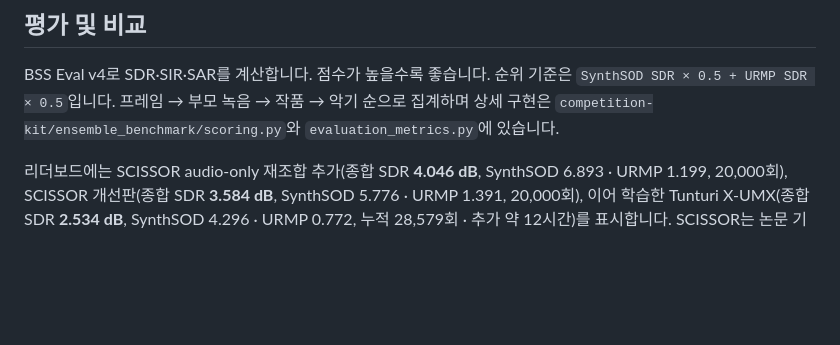
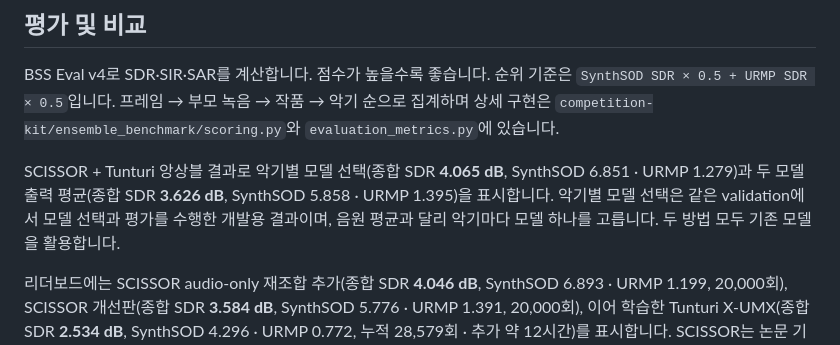
Before and after one commit to c-peace/ensemble-separation-challenge-2026, a Markdown page: README.md, the part around the change. Drawn GitHub-style; blank space fills up the shorter version.

Commit message:
Document the two model combination results
Scope-risk: narrow
Tested: Supplied scores and validation-selection caveat verified

```diff
--- a/README.md
+++ b/README.md
@@ -46,6 +46,8 @@
 
 BSS Eval v4로 SDR·SIR·SAR를 계산합니다. 점수가 높을수록 좋습니다. 순위 기준은 `SynthSOD SDR × 0.5 + URMP SDR × 0.5`입니다. 프레임 → 부모 녹음 → 작품 → 악기 순으로 집계하며 상세 구현은 `competition-kit/ensemble_benchmark/scoring.py`와 `evaluation_metrics.py`에 있습니다.
 
+SCISSOR + Tunturi 앙상블 결과로 악기별 모델 선택(종합 SDR **4.065 dB**, SynthSOD 6.851 · URMP 1.279)과 두 모델 출력 평균(종합 SDR **3.626 dB**, SynthSOD 5.858 · URMP 1.395)을 표시합니다. 악기별 모델 선택은 같은 validation에서 모델 선택과 평가를 수행한 개발용 결과이며, 음원 평균과 달리 악기마다 모델 하나를 고릅니다. 두 방법 모두 기존 모델을 활용합니다.
+
 리더보드에는 SCISSOR audio-only 재조합 추가(종합 SDR **4.046 dB**, SynthSOD 6.893 · URMP 1.199, 20,000회), SCISSOR 개선판(종합 SDR **3.584 dB**, SynthSOD 5.776 · URMP 1.391, 20,000회), 이어 학습한 Tunturi X-UMX(종합 SDR **2.534 dB**, SynthSOD 4.296 · URMP 0.772, 누적 28,579회 · 추가 약 12시간)를 표시합니다. SCISSOR는 논문 기반 audio-only 재구현이며 재조합 버전은 기존 개선판과 같은 설정으로 처음부터 학습하되 허용된 train 내에서 배치별 악기 트랙 재조합을 추가했습니다. Tunturi는 7,536회 체크포인트의 모델·옵티마이저·난수·혼합정밀도 상태를 이어받고 학습률 스케줄을 초기화했으며 학습률 감소와 조기 종료 정책을 변경했습니다. 12시간 예산에 도달해 종료했습니다. 종합 SDR은 반올림된 데이터셋별 값으로 재계산하지 않고 제공값을 유지합니다.
 
 X-UMX baseline의 전체 validation SDR은 **1.469 dB**입니다. 제공된 sam-audio-large SDR은 **−1.8256 dB**이며, 평가 범위·집계 방식과 실행 산출물이 확인되지 않아 순위 비교는 잠정적입니다. SIR·SAR 종합값은 기록되지 않았습니다. 다른 실험은 별도 `ENSEMBLE_RUN`으로 실행하고 같은 데이터·채점 방법을 사용하세요.
```
